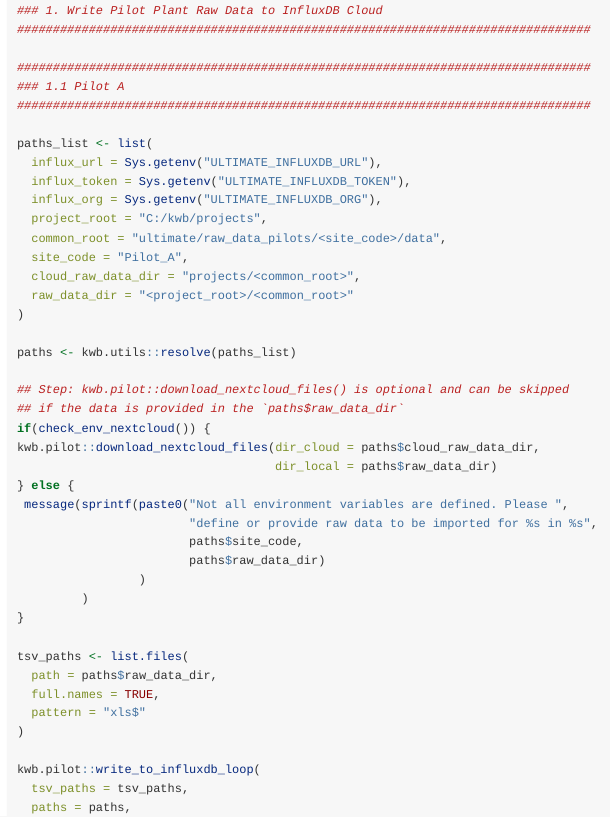
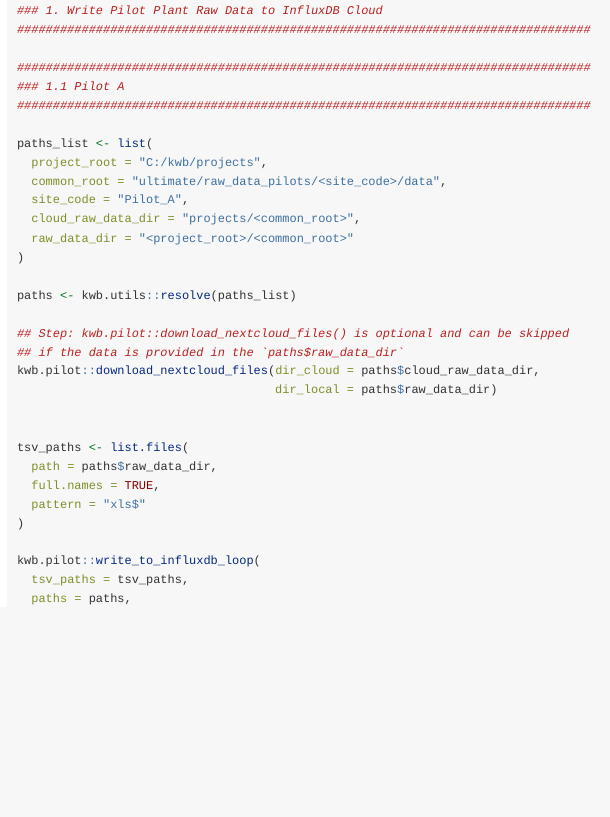
Before and after one commit to KWB-R/kwb.pilot, an R Markdown document (vignettes/ultimate.Rmd): the page in a window 1100 px wide, from 970 px down. Rendered offline with R 4.5, knitr and Pandoc, with nearby package versions.

Commit message:
Move error catchment to R function

```diff
--- a/vignettes/ultimate.Rmd
+++ b/vignettes/ultimate.Rmd
@@ -70,9 +70,6 @@ library(kwb.pilot)
 ################################################################################
 
 paths_list <- list(
-  influx_url = Sys.getenv("ULTIMATE_INFLUXDB_URL"),
-  influx_token = Sys.getenv("ULTIMATE_INFLUXDB_TOKEN"),
-  influx_org = Sys.getenv("ULTIMATE_INFLUXDB_ORG"),
   project_root = "C:/kwb/projects",
   common_root = "ultimate/raw_data_pilots/<site_code>/data",
   site_code = "Pilot_A",
@@ -84,17 +81,9 @@ paths <- kwb.utils::resolve(paths_list)
 
 ## Step: kwb.pilot::download_nextcloud_files() is optional and can be skipped
 ## if the data is provided in the `paths$raw_data_dir`
-if(check_env_nextcloud()) {
 kwb.pilot::download_nextcloud_files(dir_cloud = paths$cloud_raw_data_dir,
                                     dir_local = paths$raw_data_dir)
-} else {
- message(sprintf(paste0("Not all environment variables are defined. Please ",
-                        "define or provide raw data to be imported for %s in %s",
-                        paths$site_code,
-                        paths$raw_data_dir)
-                 )
-         )
-}
+
 
 tsv_paths <- list.files(
   path = paths$raw_data_dir,
```
Also changed, not shown: R/influxdb_ultimate.R (+9 -0 lines).
